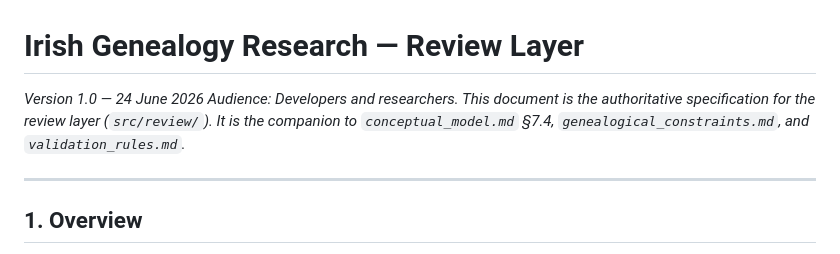
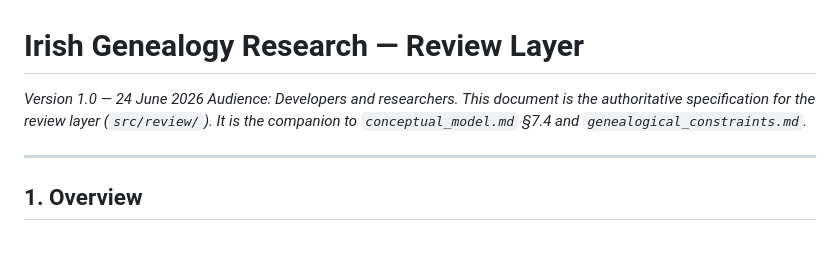
Before and after one commit to mjsmulligan/irish-genealogy-research, a Markdown page: docs/review_layer.md, the part around the change. Rendered like a GitHub page.

```diff
--- a/docs/review_layer.md
+++ b/docs/review_layer.md
@@ -1,7 +1,7 @@
 # Irish Genealogy Research — Review Layer
 
 *Version 1.0 — 24 June 2026*
-*Audience: Developers and researchers. This document is the authoritative specification for the review layer (`src/review/`). It is the companion to `conceptual_model.md` §7.4, `genealogical_constraints.md`, and `validation_rules.md`.*
+*Audience: Developers and researchers. This document is the authoritative specification for the review layer (`src/review/`). It is the companion to `conceptual_model.md` §7.4 and `genealogical_constraints.md`.*
 
 ______________________________________________________________________
 
```
Also changed, not shown: ROADMAP.md (+4 -5 lines), docs/database_schema.md (+4 -4 lines).
